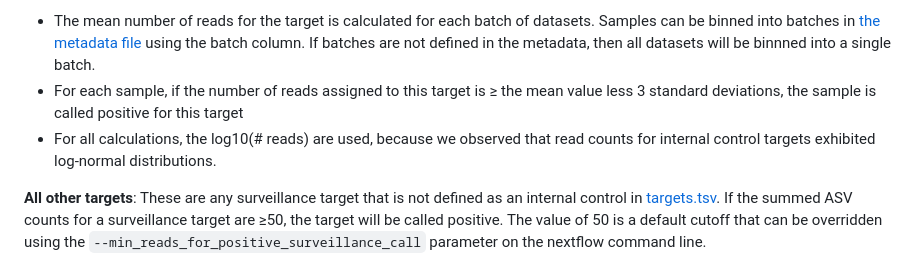
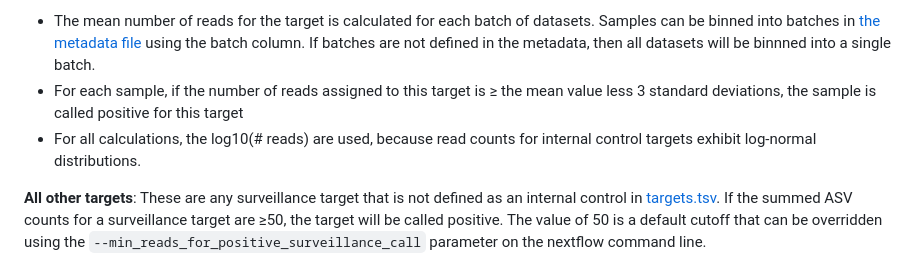
Before and after one commit to stenglein-lab/tick_surveillance, a Markdown page: Pipeline_instructions.md, the part around the change. GitHub-like rendering.

Commit message:
revise instructions

```diff
--- a/Pipeline_instructions.md
+++ b/Pipeline_instructions.md
@@ -249,7 +249,7 @@ A key output of the pipeline is to define whether specific samples are positive
 
 - The mean number of reads for the target is calculated for each batch of datasets.  Samples can be binned into batches in [the metadata file](#Metadata-file) using the batch column.  If batches are not defined in the metadata, then all datasets will be binnned into a single batch.
 - For each sample, if the number of reads assigned to this target is ≥ the mean value less 3 standard deviations, the sample is called positive for this target
-- For all calculations, the log10(# reads) are used, because we observed that read counts for internal control targets exhibited log-normal distributions.
+- For all calculations, the log10(# reads) are used, because read counts for internal control targets exhibit log-normal distributions.
 
 **All other targets**: These are any surveillance target that is not defined as an internal control in [targets.tsv](./refseq/targets.tsv).  If the summed ASV counts for a surveillance target are ≥50, the target will be called positive.  The value of 50 is a default cutoff that can be overridden using the `--min_reads_for_positive_surveillance_call` parameter on the nextflow command line.
 
```
